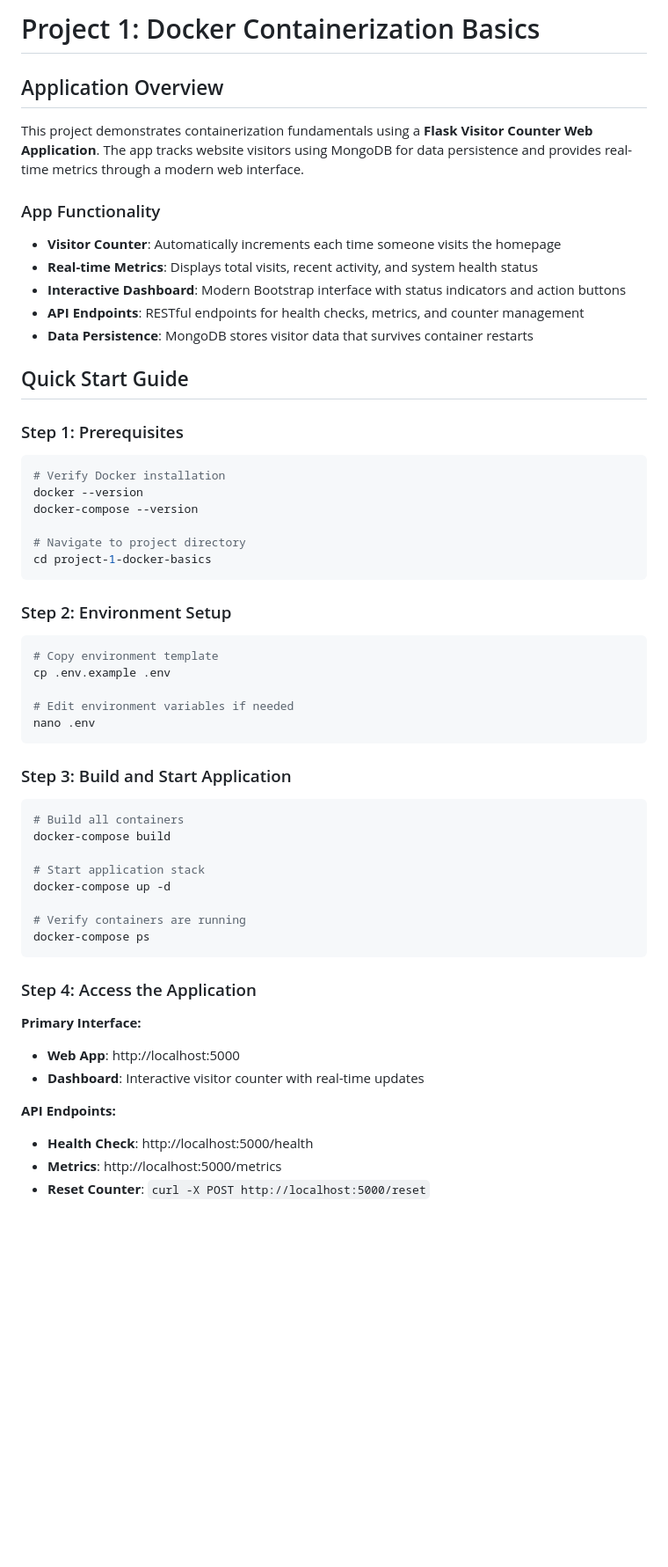
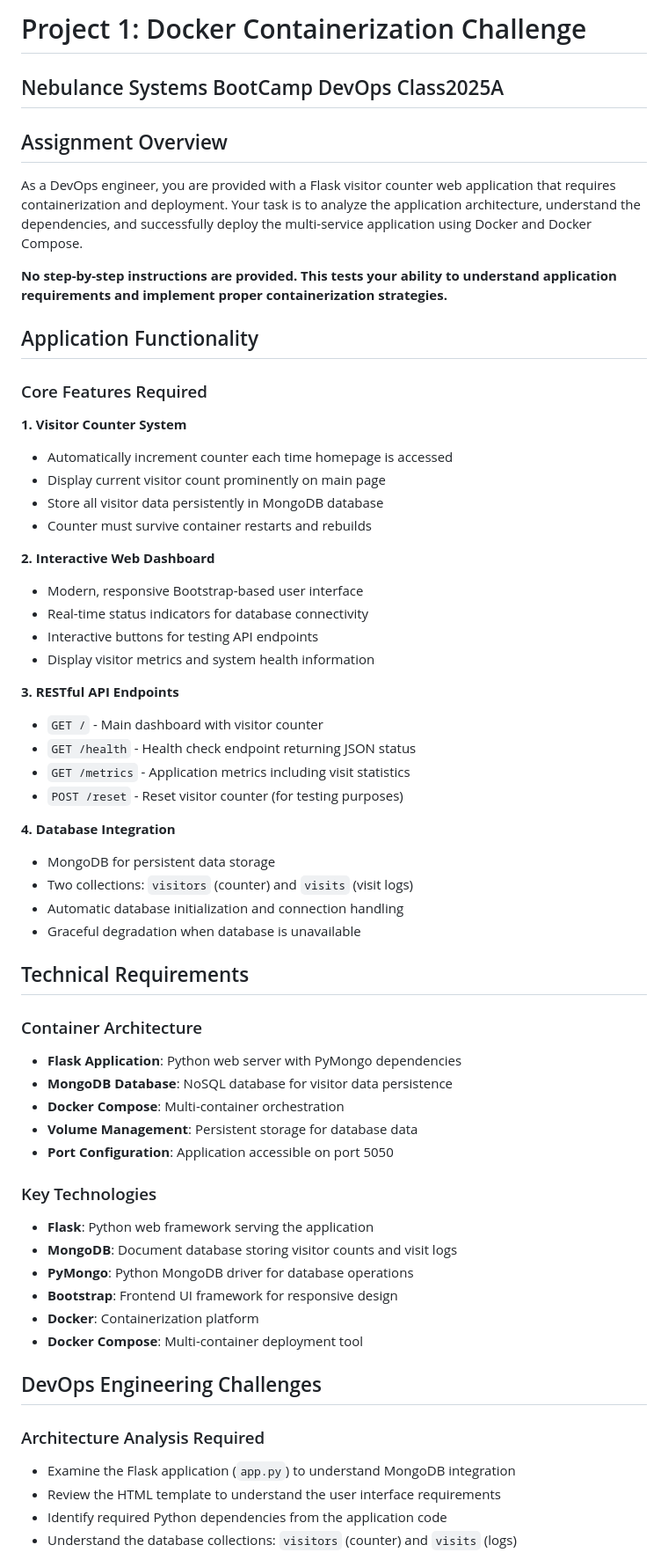
Before and after one commit to sheenandeh/VisitorTrackerApp, a Markdown page: README.md, the part around the change printed below. Shown: that part at 88% size. GitHub-like rendering; blank space fills up the shorter version.

````diff
--- a/README.md
+++ b/README.md
@@ -1,57 +1,62 @@
-# Project 1: Docker Containerization Basics
+# Project 1: Docker Containerization Challenge
+## Nebulance Systems BootCamp DevOps Class2025A
 
-## Application Overview
+## Assignment Overview
 
-This project demonstrates containerization fundamentals using a **Flask Visitor Counter Web Application**. The app tracks website visitors using MongoDB for data persistence and provides real-time metrics through a modern web interface.
+As a DevOps engineer, you are provided with a Flask visitor counter web application that requires containerization and deployment. Your task is to analyze the application architecture, understand the dependencies, and successfully deploy the multi-service application using Docker and Docker Compose.
 
-### App Functionality
-- **Visitor Counter**: Automatically increments each time someone visits the homepage
-- **Real-time Metrics**: Displays total visits, recent activity, and system health status
-- **Interactive Dashboard**: Modern Bootstrap interface with status indicators and action buttons
-- **API Endpoints**: RESTful endpoints for health checks, metrics, and counter management
-- **Data Persistence**: MongoDB stores visitor data that survives container restarts
+**No step-by-step instructions are provided. This tests your ability to understand application requirements and implement proper containerization strategies.**
 
-## Quick Start Guide
+## Application Functionality
 
-### Step 1: Prerequisites
-```bash
-# Verify Docker installation
-docker --version
-docker-compose --version
+### Core Features Required
 
-# Navigate to project directory
-cd project-1-docker-basics
-```
+**1. Visitor Counter System**
+- Automatically increment counter each time homepage is accessed
+- Display current visitor count prominently on main page
+- Store all visitor data persistently in MongoDB database
+- Counter must survive container restarts and rebuilds
 
-### Step 2: Environment Setup
-```bash
-# Copy environment template
-cp .env.example .env
+**2. Interactive Web Dashboard**
+- Modern, responsive Bootstrap-based user interface
+- Real-time status indicators for database connectivity
+- Interactive buttons for testing API endpoints
+- Display visitor metrics and system health information
 
-# Edit environment variables if needed
-nano .env
-```
+**3. RESTful API Endpoints**
+- `GET /` - Main dashboard with visitor counter
+- `GET /health` - Health check endpoint returning JSON status
+- `GET /metrics` - Application metrics including visit statistics
+- `POST /reset` - Reset visitor counter (for testing purposes)
 
-### Step 3: Build and Start Application
-```bash
-# Build all containers
-docker-compose build
+**4. Database Integration**
+- MongoDB for persistent data storage
+- Two collections: `visitors` (counter) and `visits` (visit logs)
+- Automatic database initialization and connection handling
+- Graceful degradation when database is unavailable
 
-# Start application stack
-docker-compose up -d
+## Technical Requirements
 
-# Verify containers are running
-docker-compose ps
-```
+### Container Architecture
+- **Flask Application**: Python web server with PyMongo dependencies
+- **MongoDB Database**: NoSQL database for visitor data persistence
+- **Docker Compose**: Multi-container orchestration
+- **Volume Management**: Persistent storage for database data
+- **Port Configuration**: Application accessible on port 5050
 
-### Step 4: Access the Application
+### Key Technologies
+- **Flask**: Python web framework serving the application
+- **MongoDB**: Document database storing visitor counts and visit logs
+- **PyMongo**: Python MongoDB driver for database operations
+- **Bootstrap**: Frontend UI framework for responsive design
+- **Docker**: Containerization platform
+- **Docker Compose**: Multi-container deployment tool
 
-**Primary Interface:**
-- **Web App**: http://localhost:5000
-- **Dashboard**: Interactive visitor counter with real-time updates
+## DevOps Engineering Challenges
 
-**API Endpoints:**
-- **Health Check**: http://localhost:5000/health
-- **Metrics**: http://localhost:5000/metrics
-- **Reset Counter**: `curl -X POST http://localhost:5000/reset`
+### Architecture Analysis Required
+- Examine the Flask application (`app.py`) to understand MongoDB integration
+- Review the HTML template to understand the user interface requirements
+- Identify required Python dependencies from the application code
+- Understand the database collections: `visitors` (counter) and `visits` (logs)
 
````
Also changed, not shown: other parts of README.md (+78 -110 lines).
